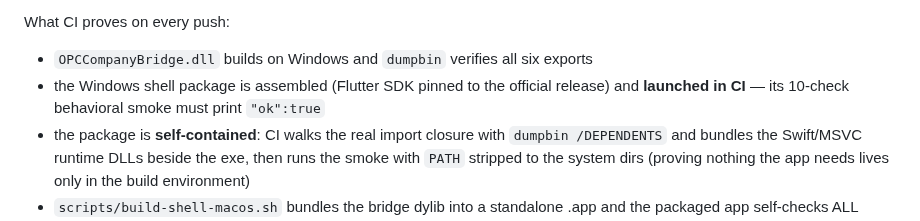
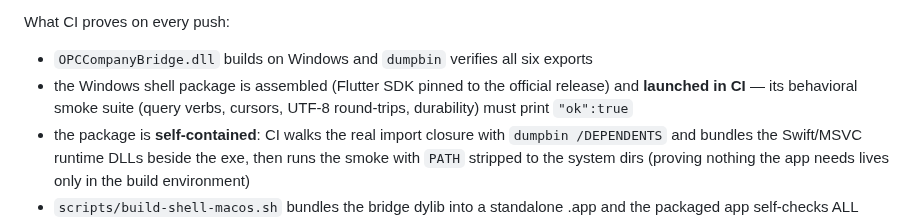
Before and after one commit to B1ueMu3ic4m/OPCCompany, a Markdown page: README.md, the part around the change. Drawn GitHub-style.

Commit message:
docs: the smoke suite's check-count was a stale number — describe it instead

```diff
--- a/README.md
+++ b/README.md
@@ -133,7 +133,7 @@ snapshot JSON the core owns, every button is one bridge verb.
 What CI proves on every push:
 
 - `OPCCompanyBridge.dll` builds on Windows and `dumpbin` verifies all six exports
-- the Windows shell package is assembled (Flutter SDK pinned to the official release) and **launched in CI** — its 10-check behavioral smoke must print `"ok":true`
+- the Windows shell package is assembled (Flutter SDK pinned to the official release) and **launched in CI** — its behavioral smoke suite (query verbs, cursors, UTF-8 round-trips, durability) must print `"ok":true`
 - the package is **self-contained**: CI walks the real import closure with `dumpbin /DEPENDENTS` and bundles the Swift/MSVC runtime DLLs beside the exe, then runs the smoke with `PATH` stripped to the system dirs (proving nothing the app needs lives only in the build environment)
 - `scripts/build-shell-macos.sh` bundles the bridge dylib into a standalone .app and the packaged app self-checks ALL PASS
 
```
Also changed, not shown: README.zh-CN.md (+1 -1 lines).
